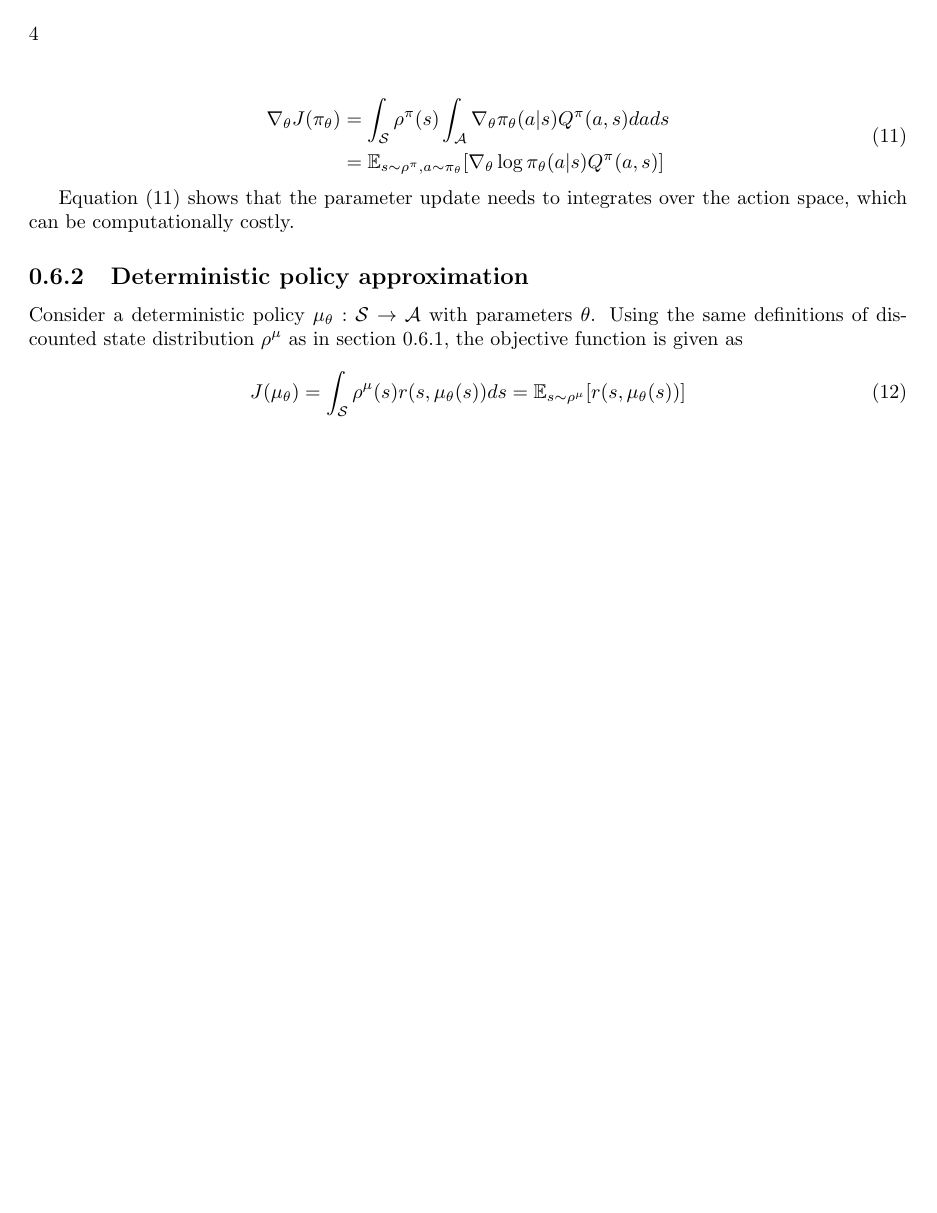
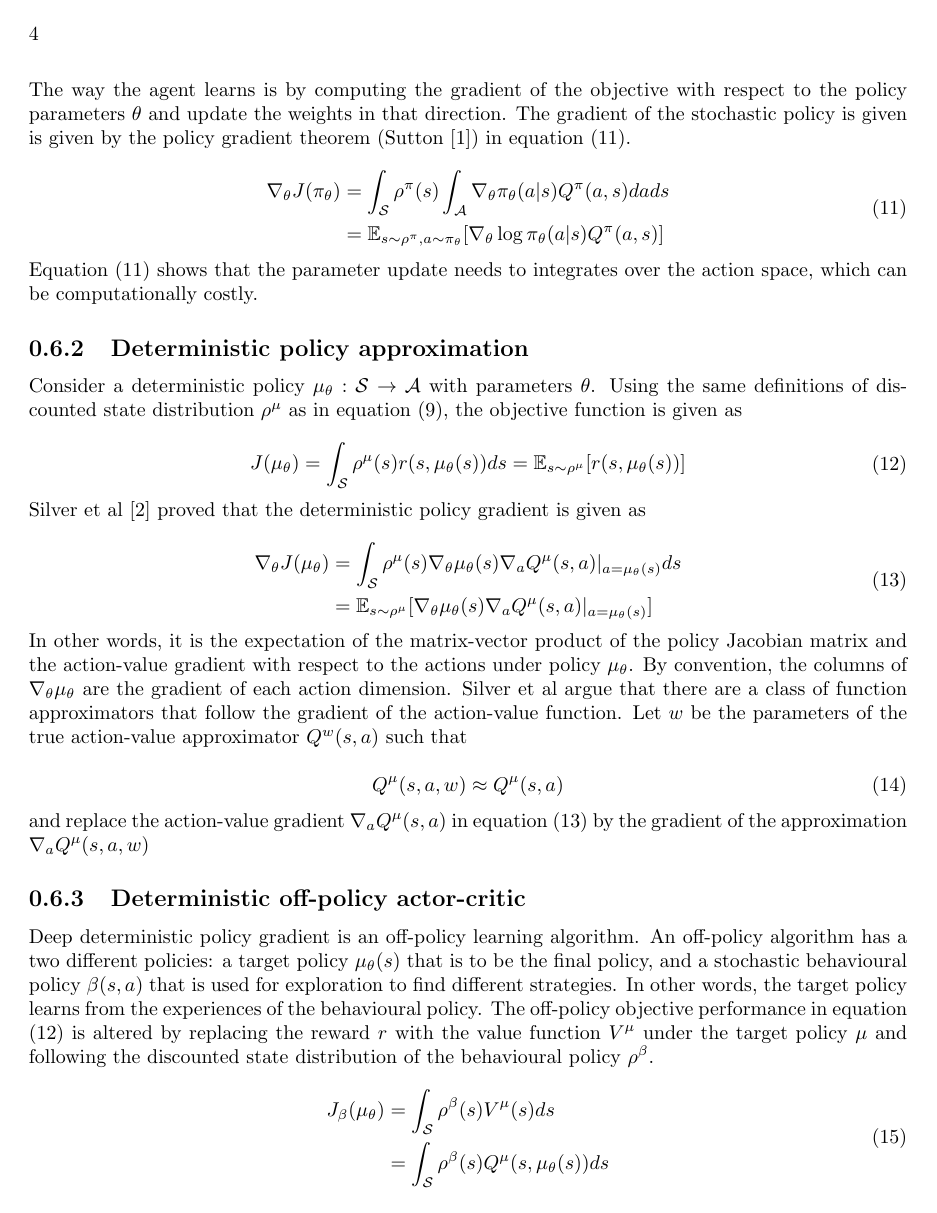
Before and after one commit to vegraux/master_thesis, a LaTeX figure (chapters/reinforcement_learning.tex): page 4 of 4. Compiled offline with pdfLaTeX.

Commit message:
Update on Overleaf.

```diff
--- a/chapters/reinforcement_learning.tex
+++ b/chapters/reinforcement_learning.tex
@@ -154,11 +156,11 @@ The performance objective can then be expressed as an expectation
      [\nabla_{\theta} \log \pi_{\theta}(a|s)Q^{\pi}(a,s) ]
 \end{aligned}
 \end{equation}
-
 Equation \eqref{eq:theory:stochastic_gradient} shows that the parameter update needs to integrates over the action space, which can be computationally costly.
 
 \subsection{Deterministic policy approximation}
-Consider a deterministic policy $\mu_{\theta}: \mathcal{S} \to \mathcal{A}$ with parameters $\theta$. Using the same definitions of discounted state distribution $\rho^{\mu}$ as in section \ref{section:stochastic_policy_approx}, the objective function is given as
+Consider a deterministic policy $\mu_{\theta}: \mathcal{S} \to \mathcal{A}$ with parameters $\theta$. Using the same definitions of discounted state distribution $\rho^{\mu}$ as in equation
+\eqref{eq:theory:discounted_state_distribution}, the objective function is given as
 
 \begin{equation}
    \begin{aligned}\label{eq:theory:objective_expected_deterministic}
@@ -167,8 +169,45 @@ Consider a deterministic policy $\mu_{\theta}: \mathcal{S} \to \mathcal{A}$ with
     \rho^{\mu}(s)r(s,\mu_{\theta}(s)) ds = \mathbb{E}_{s\sim \rho^{\mu}}[r(s,\mu_{\theta}(s))]
 \end{aligned}
 \end{equation}
+Silver et al \cite{pmlr-v32-silver14} proved that the deterministic policy gradient is given as
 
+\begin{equation}
+   \begin{aligned}\label{eq:theory:objective_gradient_deterministic}
+    \nabla_{\theta}J(\mu_{\theta}) &=
+    \int_{\mathcal{S}}
+    \rho^{\mu}(s)
+    \nabla_{\theta} \mu_{\theta}(s)
+    \nabla_{a} Q^{\mu}(s,a)|_{a = \mu_{\theta}(s)}ds
+    \\
+    &= \mathbb{E}_{s\sim \rho^{\mu}}
+    [    \nabla_{\theta} \mu_{\theta}(s)
+    \nabla_{a} Q^{\mu}(s,a)|_{a = \mu_{\theta}(s)}]
+\end{aligned}
+\end{equation}
+In other words, it is the expectation of the matrix-vector product of the policy Jacobian matrix and the action-value gradient with respect to the actions under policy $\mu_{\theta}$. By convention, the columns of $\nabla_{\theta} \mu_{\theta}$ are the gradient of each action dimension. Silver et al argue that there are a class of function approximators that follow the gradient of the action-value function. Let $w$ be the parameters of the true action-value approximator $Q^{w}(s,a)$ such that
 
+\begin{equation}
+   \begin{aligned}\label{eq:theory:action-value_approx}
+    Q^{\mu}(s,a,w) \approx Q^{\mu}(s,a)
+\end{aligned}
+\end{equation}
+and replace the action-value gradient $\nabla_{a} Q^{\mu}(s,a)$ in equation \eqref{eq:theory:objective_gradient_deterministic} by
+the gradient of the approximation $\nabla_{a} Q^{\mu}(s,a,w)$
+
+\subsection{Deterministic off-policy actor-critic}
+Deep deterministic policy gradient is an off-policy learning algorithm. An off-policy algorithm has a two different policies: a target policy $\mu_{\theta}(s)$ that is to be the final policy, and a stochastic behavioural policy $\beta(s,a)$ that is used for exploration to find different strategies. In other words, the target policy learns from the experiences of the behavioural policy. The off-policy objective performance in equation \eqref{eq:theory:objective_expected_deterministic} is altered by replacing the reward $r$ with the value function $V^{\mu}$ under the target policy $\mu$ and following the discounted state distribution of the behavioural policy $\rho^{\beta}$.
+
+\begin{equation}
+   \begin{aligned}\label{eq:theory:objective_expected_ooff_policy}
+    J_{\beta}(\mu_{\theta}) &=
+    \int_{\mathcal{S}}
+    \rho^{\beta}(s)V^{\mu}(s) ds
+    \\
+    &=
+    \int_{\mathcal{S}}
+    \rho^{\beta}(s)Q^{\mu}(s,\mu_{\theta}(s)) ds
+\end{aligned}
+\end{equation}
 
 
 \end{document}
```
Also changed, not shown: chapters/power_system.tex (+2 -2 lines), chapters/reinforcement_learning.tex (12 more changed lines).
